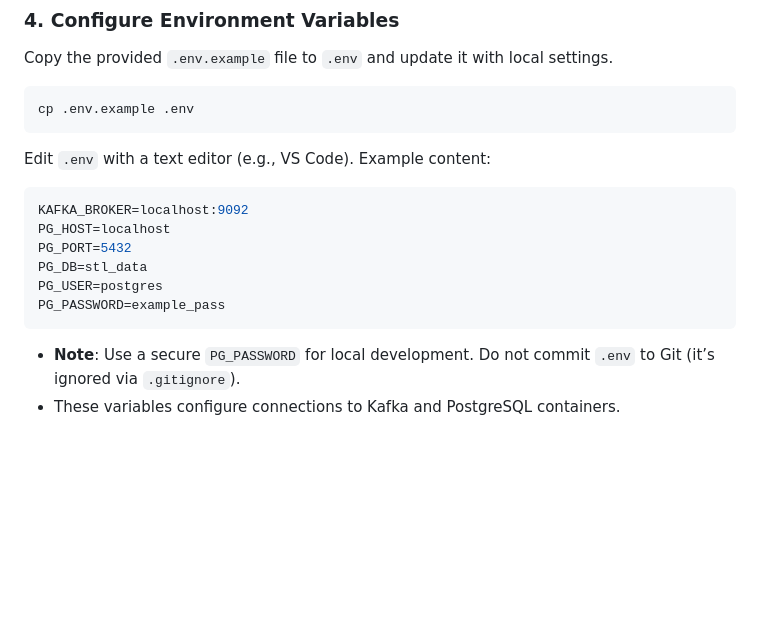
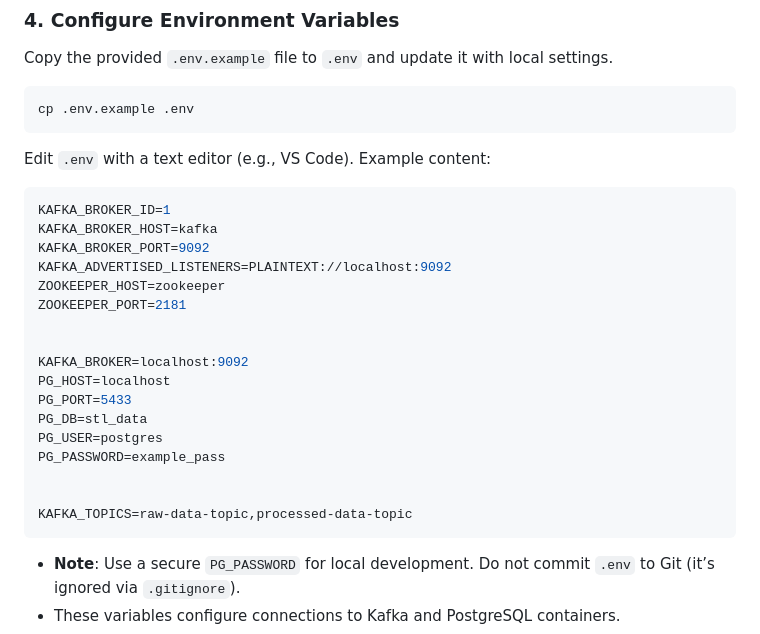
Before and after one commit to oss-slu/stl_metro_dat_api, a Markdown page: setup.md, the part around the change. Rendered like a GitHub page; blank space fills up the shorter version.

````diff
--- a/setup.md
+++ b/setup.md
@@ -74,12 +74,23 @@ cp .env.example .env
 Edit `.env` with a text editor (e.g., VS Code). Example content:
 
 ```env
+KAFKA_BROKER_ID=1
+KAFKA_BROKER_HOST=kafka
+KAFKA_BROKER_PORT=9092
+KAFKA_ADVERTISED_LISTENERS=PLAINTEXT://localhost:9092
+ZOOKEEPER_HOST=zookeeper
+ZOOKEEPER_PORT=2181
+
+
 KAFKA_BROKER=localhost:9092
 PG_HOST=localhost
-PG_PORT=5432
+PG_PORT=5433
 PG_DB=stl_data
 PG_USER=postgres
 PG_PASSWORD=example_pass
+
+
+KAFKA_TOPICS=raw-data-topic,processed-data-topic
 ```
 
 - **Note**: Use a secure `PG_PASSWORD` for local development. Do not commit `.env` to Git (it’s ignored via `.gitignore`).
````
